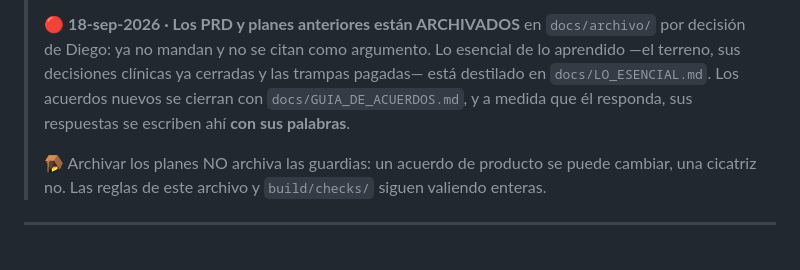
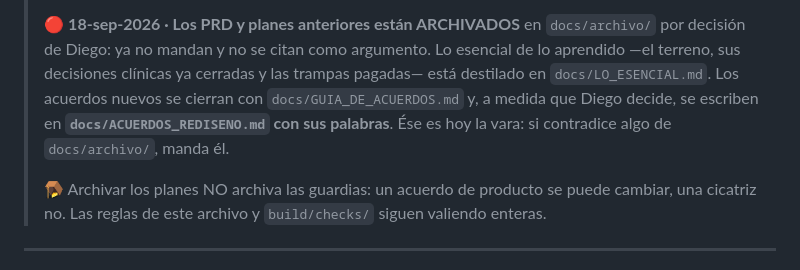
Before and after one commit to diegonicolasmelo-cell/KINE-RCE-NEXT, a Markdown page: CLAUDE.md, the part around the change. Rendered like a GitHub page.

```diff
--- a/CLAUDE.md
+++ b/CLAUDE.md
@@ -15,8 +15,9 @@ navegador del hospital o de su casa.
 > `docs/archivo/` por decisión de Diego: ya no mandan y no se citan como
 > argumento. Lo esencial de lo aprendido —el terreno, sus decisiones clínicas
 > ya cerradas y las trampas pagadas— está destilado en `docs/LO_ESENCIAL.md`.
-> Los acuerdos nuevos se cierran con `docs/GUIA_DE_ACUERDOS.md`, y a medida que
-> él responda, sus respuestas se escriben ahí **con sus palabras**.
+> Los acuerdos nuevos se cierran con `docs/GUIA_DE_ACUERDOS.md` y, a medida que
+> Diego decide, se escriben en **`docs/ACUERDOS_REDISENO.md` con sus palabras**.
+> Ése es hoy la vara: si contradice algo de `docs/archivo/`, manda él.
 >
 > 🪤 Archivar los planes NO archiva las guardias: un acuerdo de producto se
 > puede cambiar, una cicatriz no. Las reglas de este archivo y `build/checks/`
```
Also changed, not shown: docs/ACUERDOS_REDISENO.md (added, +182 -0 lines).
